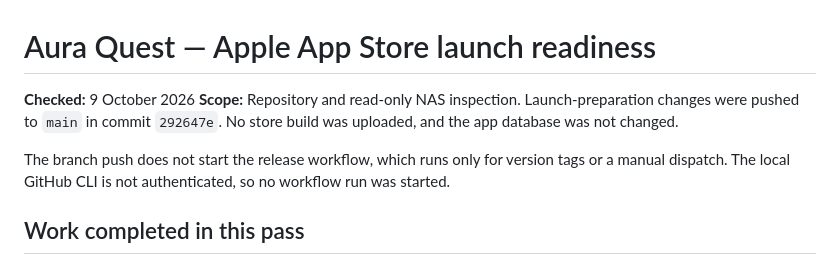
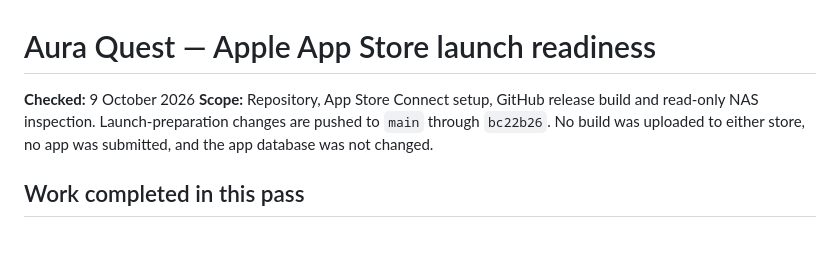
Before and after one commit to brenzelB/Aura100, a Markdown page: docs/2026-10-09-apple-launch-readiness.md, the part around one of its changes. Drawn GitHub-style; blank space fills up the shorter version.

```diff
--- a/docs/2026-10-09-apple-launch-readiness.md
+++ b/docs/2026-10-09-apple-launch-readiness.md
@@ -1,9 +1,7 @@
 # Aura Quest — Apple App Store launch readiness
 
 **Checked:** 9 October 2026
-**Scope:** Repository and read-only NAS inspection. Launch-preparation changes were pushed to `main` in commit `292647e`. No store build was uploaded, and the app database was not changed.
-
-The branch push does not start the release workflow, which runs only for version tags or a manual dispatch. The local GitHub CLI is not authenticated, so no workflow run was started.
+**Scope:** Repository, App Store Connect setup, GitHub release build and read-only NAS inspection. Launch-preparation changes are pushed to `main` through `bc22b26`. No build was uploaded to either store, no app was submitted, and the app database was not changed.
 
 ## Work completed in this pass
 
```
Also changed, not shown: other parts of docs/2026-10-09-apple-launch-readiness.md (+9 -5 lines).
